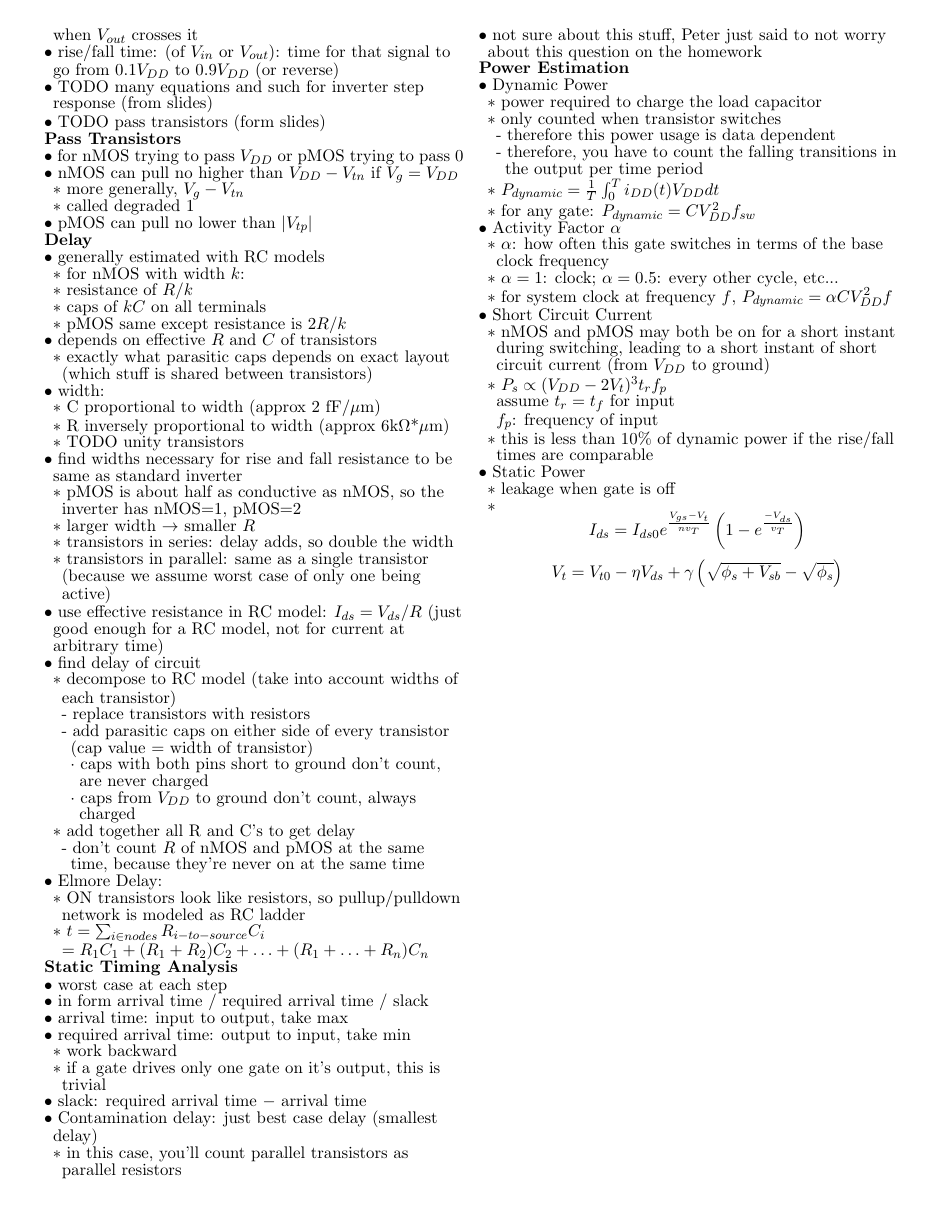
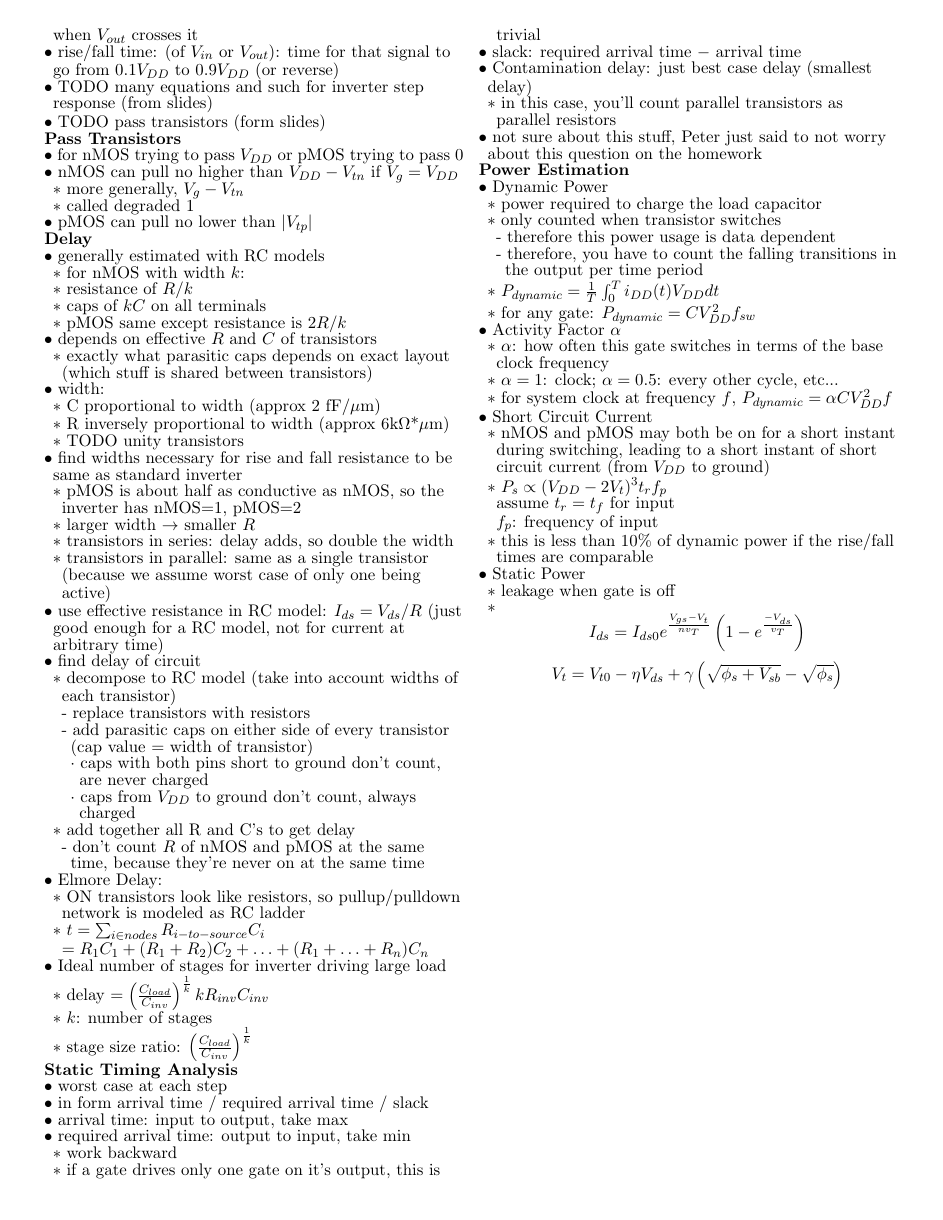
Before and after one commit to madewithlinux/refsheets, a LaTeX document (ecen454_refsheet.tex): page 3 of 3. Compiled offline with pdfLaTeX.

Commit message:
ecen454: add multi stage delay

```diff
--- a/ecen454_refsheet.tex
+++ b/ecen454_refsheet.tex
@@ -331,6 +331,10 @@ femto & f     & $10^{-15}$ & 0.000 000 000 000 001        \\ \hline
     \2 ON transistors look like resistors, so pullup/pulldown network is modeled as RC ladder
     \2 $t = \sum_{i\in nodes} R_{i-to-source}C_i$
     $= R_1C_1 + (R_1+R_2)C_2+\ldots+(R_1+\ldots+R_n)C_n$
+  \1 Ideal number of stages for inverter driving large load
+    \2 delay $ = \left( \frac{C_{load}}{C_{inv}} \right) ^\frac{1}{k} k R_{inv} C_{inv}$
+    \2 $k$: number of stages
+    \2 stage size ratio: $\left( \frac{C_{load}}{C_{inv}} \right) ^\frac{1}{k}$
 
 \zzz{Static Timing Analysis}
   \1 worst case at each step
```
Also changed, not shown: ecen454_refsheet.pdf.
